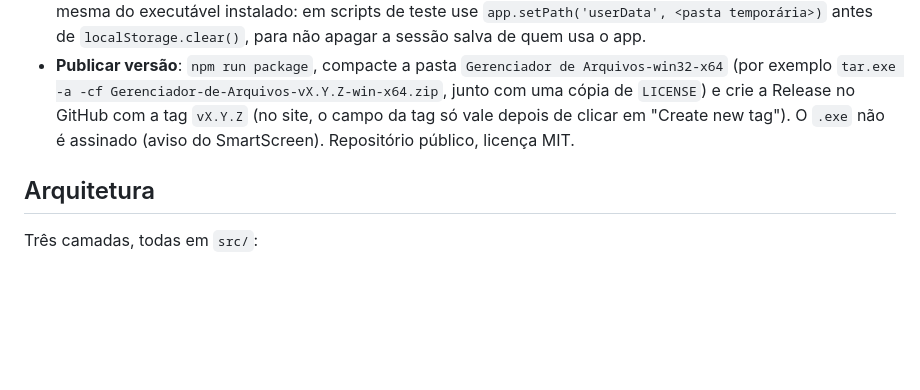
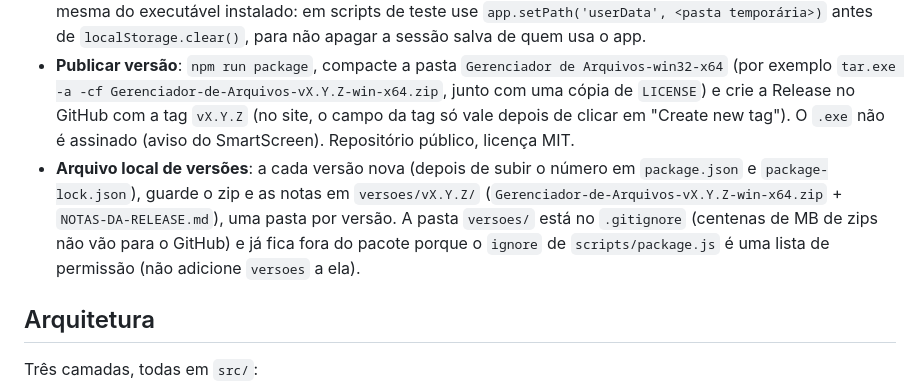
Before and after one commit to Thierry-BR39/gerenciador-de-arquivos, a Markdown page: CLAUDE.md, the part around the change. Drawn GitHub-style; blank space fills up the shorter version.

Commit message:
Documenta o arquivo local de versões (versoes/vX.Y.Z)
Co-Authored-By: Claude Sonnet 5.5 <noreply@anthropic.com>

```diff
--- a/CLAUDE.md
+++ b/CLAUDE.md
@@ -10,6 +10,7 @@ Gerenciador de arquivos de dois (até quatro) painéis, inspirado no Double Comm
 - `npm run package` — gera o `.exe` (via `@electron/packager`) em `%LOCALAPPDATA%\Programs\Gerenciador de Arquivos\` (fora do OneDrive de propósito) e recria o atalho `.lnk` na pasta do projeto e na Área de Trabalho. Variáveis: `APP_OUT_DIR`, `SKIP_DESKTOP_SHORTCUT=1`. Regenera o ícone antes (`npm run icon` → `scripts/make-icon.js`). Precisa ser rodado de novo após qualquer mudança para atualizar o executável.
 - Não há testes nem linter. Valide abrindo o app com um script que carrega `src/main.js` e usa `webContents.executeJavaScript` (as variáveis de topo do renderer, como `panels`, `layout`, `active`, são acessíveis por nome) e `webContents.sendInputEvent` para teclado/mouse reais. Detalhes que enganam: `mouseMove` sintético só marca `e.buttons` com `modifiers: ['leftButtonDown']`; o primeiro `mouseDown` precisa de uma pausa antes dos movimentos; `capturePage` falha de forma intermitente (repita); chame `app.disableHardwareAcceleration()`. A pasta de dados do app (`userData`, onde vive o `localStorage`) é a mesma do executável instalado: em scripts de teste use `app.setPath('userData', <pasta temporária>)` antes de `localStorage.clear()`, para não apagar a sessão salva de quem usa o app.
 - **Publicar versão**: `npm run package`, compacte a pasta `Gerenciador de Arquivos-win32-x64` (por exemplo `tar.exe -a -cf Gerenciador-de-Arquivos-vX.Y.Z-win-x64.zip`, junto com uma cópia de `LICENSE`) e crie a Release no GitHub com a tag `vX.Y.Z` (no site, o campo da tag só vale depois de clicar em "Create new tag"). O `.exe` não é assinado (aviso do SmartScreen). Repositório público, licença MIT.
+- **Arquivo local de versões**: a cada versão nova (depois de subir o número em `package.json` e `package-lock.json`), guarde o zip e as notas em `versoes/vX.Y.Z/` (`Gerenciador-de-Arquivos-vX.Y.Z-win-x64.zip` + `NOTAS-DA-RELEASE.md`), uma pasta por versão. A pasta `versoes/` está no `.gitignore` (centenas de MB de zips não vão para o GitHub) e já fica fora do pacote porque o `ignore` de `scripts/package.js` é uma lista de permissão (não adicione `versoes` a ela).
 
 ## Arquitetura
 
```
